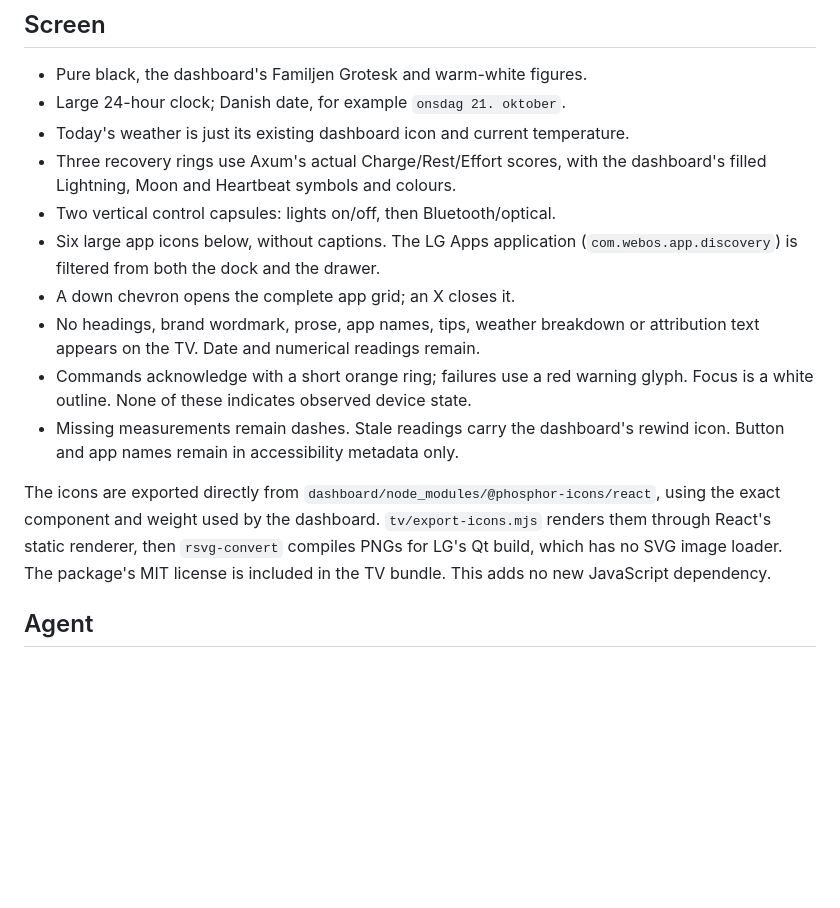
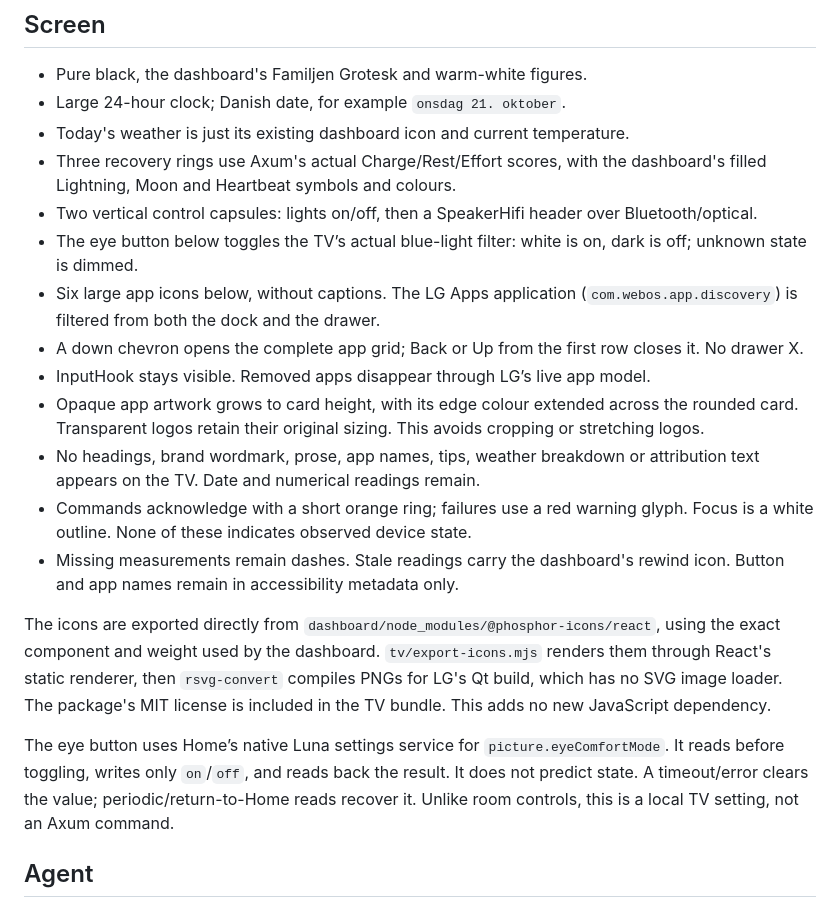
Before and after one commit to patrickhaahr/openhome, a Markdown page: tv/DESIGN.md, the part around the change. Drawn GitHub-style; blank space fills up the shorter version.

```diff
--- a/tv/DESIGN.md
+++ b/tv/DESIGN.md
@@ -10,10 +10,13 @@ interface. This replaces the first worded design saved in commit `fd3497b`.
 - Today's weather is just its existing dashboard icon and current temperature.
 - Three recovery rings use Axum's actual Charge/Rest/Effort scores, with the
   dashboard's filled Lightning, Moon and Heartbeat symbols and colours.
-- Two vertical control capsules: lights on/off, then Bluetooth/optical.
+- Two vertical control capsules: lights on/off, then a SpeakerHifi header over Bluetooth/optical.
+- The eye button below toggles the TV’s actual blue-light filter: white is on, dark is off; unknown state is dimmed.
 - Six large app icons below, without captions. The LG Apps application
   (`com.webos.app.discovery`) is filtered from both the dock and the drawer.
-- A down chevron opens the complete app grid; an X closes it.
+- A down chevron opens the complete app grid; Back or Up from the first row closes it. No drawer X.
+- InputHook stays visible. Removed apps disappear through LG’s live app model.
+- Opaque app artwork grows to card height, with its edge colour extended across the rounded card. Transparent logos retain their original sizing. This avoids cropping or stretching logos.
 - No headings, brand wordmark, prose, app names, tips, weather breakdown or
   attribution text appears on the TV. Date and numerical readings remain.
 - Commands acknowledge with a short orange ring; failures use a red warning
@@ -26,6 +29,11 @@ using the exact component and weight used by the dashboard. `tv/export-icons.mjs
 renders them through React's static renderer, then `rsvg-convert` compiles PNGs
 for LG's Qt build, which has no SVG image loader. The package's MIT license is
 included in the TV bundle. This adds no new JavaScript dependency.
+
+The eye button uses Home’s native Luna settings service for `picture.eyeComfortMode`.
+It reads before toggling, writes only `on`/`off`, and reads back the result. It does
+not predict state. A timeout/error clears the value; periodic/return-to-Home reads
+recover it. Unlike room controls, this is a local TV setting, not an Axum command.
 
 ## Agent
 
```
Also changed, not shown: tv/FINDINGS.md (+16 -0 lines), tv/README.md (+6 -1 lines), tv/screenshots/before-card-fill.jpg (added), tv/screenshots/openhome-apps.jpg, tv/screenshots/openhome.jpg, 4 other files.
